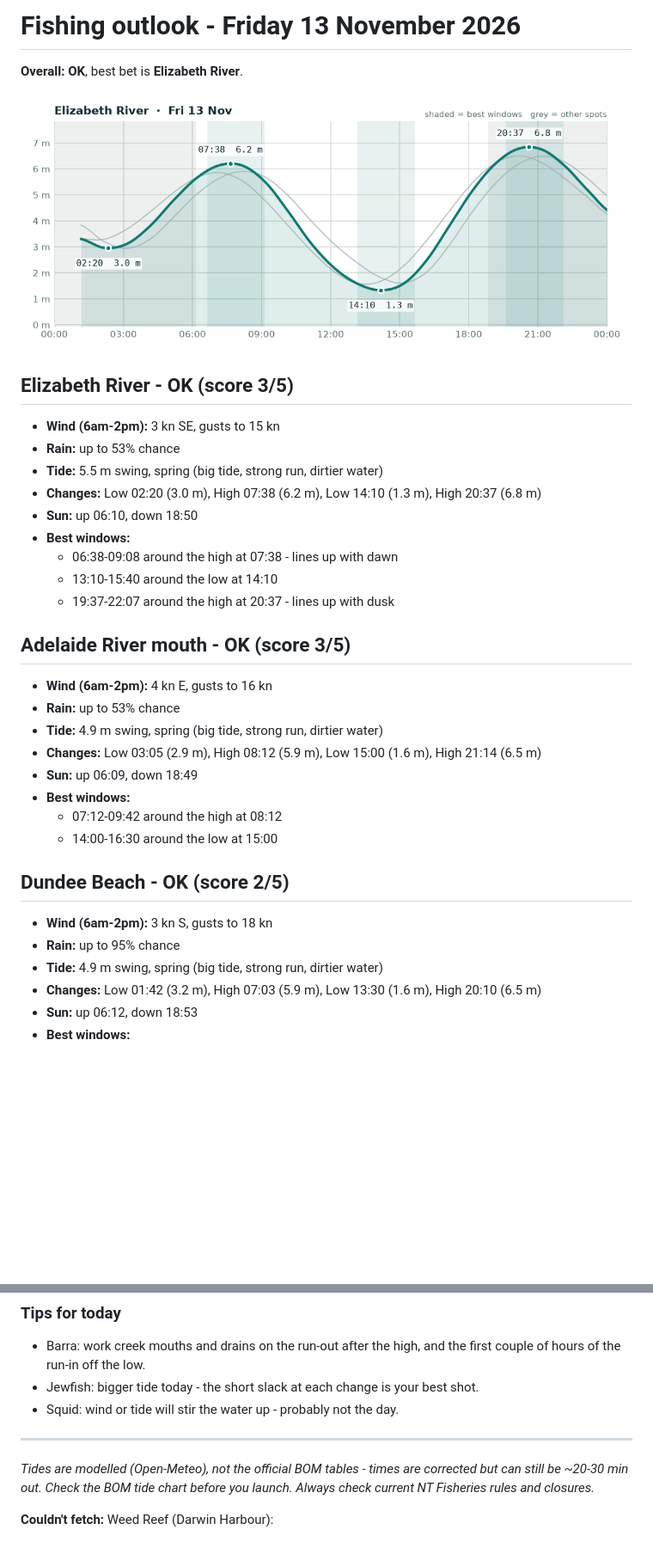
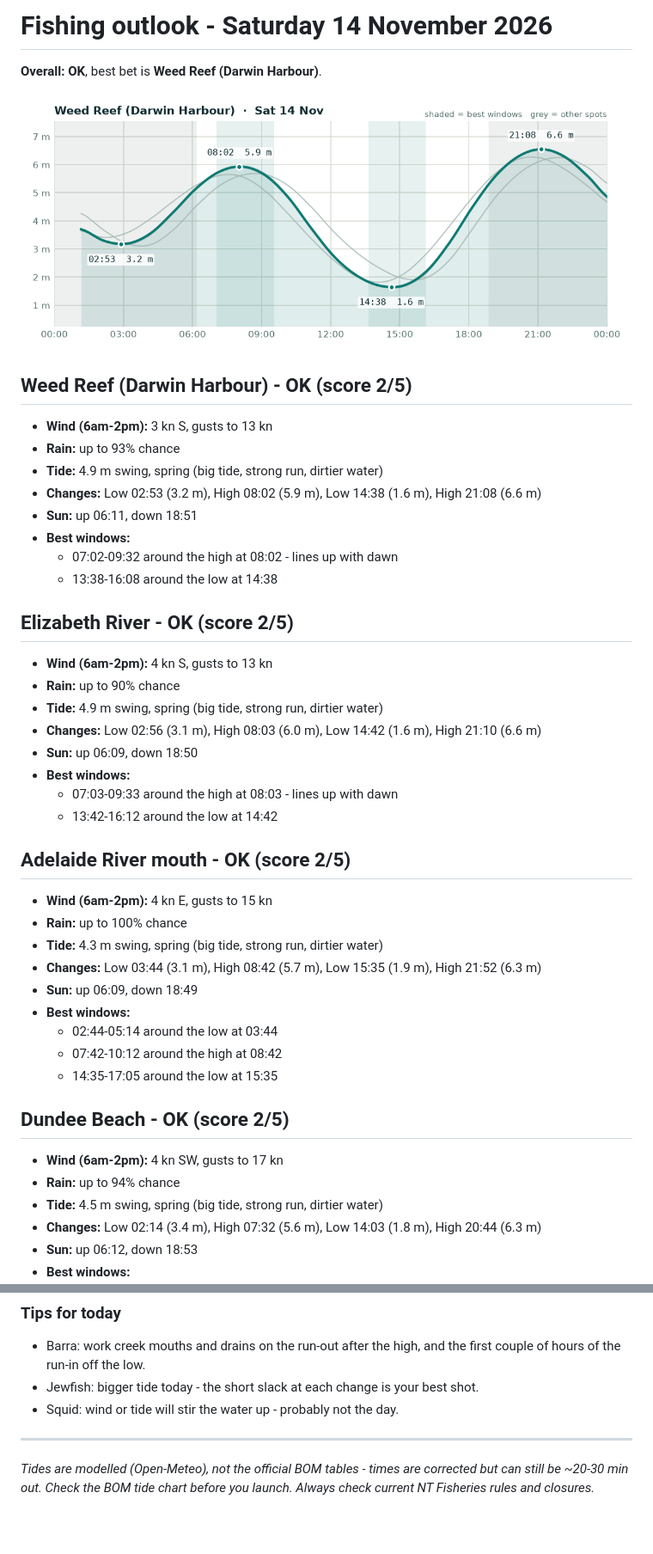
Before and after one commit to asouth47/fishing-checker, a Markdown page: REPORT.md, 2 parts joined by grey strips. Shown at 86% size. Drawn GitHub-style; pictures changed too: charts/2026-11-14.png (added); blank space fills up the shorter version.

Commit message:
Outlook for 2026-11-14

```diff
--- a/REPORT.md
+++ b/REPORT.md
@@ -1,37 +1,48 @@
-# Fishing outlook - Friday 13 November 2026
+# Fishing outlook - Saturday 14 November 2026
 
-**Overall: OK**, best bet is **Elizabeth River**.
+**Overall: OK**, best bet is **Weed Reef (Darwin Harbour)**.
 
-![Tide chart for Elizabeth River](charts/2026-11-13.png)
+![Tide chart for Weed Reef (Darwin Harbour)](charts/2026-11-14.png)
 
-## Elizabeth River - OK (score 3/5)
+## Weed Reef (Darwin Harbour) - OK (score 2/5)
 
-- **Wind (6am-2pm):** 3 kn SE, gusts to 15 kn
-- **Rain:** up to 53% chance
-- **Tide:** 5.5 m swing, spring (big tide, strong run, dirtier water)
-- **Changes:** Low 02:20 (3.0 m), High 07:38 (6.2 m), Low 14:10 (1.3 m), High 20:37 (6.8 m)
-- **Sun:** up 06:10, down 18:50
+- **Wind (6am-2pm):** 3 kn S, gusts to 13 kn
+- **Rain:** up to 93% chance
+- **Tide:** 4.9 m swing, spring (big tide, strong run, dirtier water)
+- **Changes:** Low 02:53 (3.2 m), High 08:02 (5.9 m), Low 14:38 (1.6 m), High 21:08 (6.6 m)
+- **Sun:** up 06:11, down 18:51
 - **Best windows:**
-  - 06:38-09:08 around the high at 07:38 - lines up with dawn
-  - 13:10-15:40 around the low at 14:10
-  - 19:37-22:07 around the high at 20:37 - lines up with dusk
+  - 07:02-09:32 around the high at 08:02 - lines up with dawn
+  - 13:38-16:08 around the low at 14:38
 
-## Adelaide River mouth - OK (score 3/5)
+## Elizabeth River - OK (score 2/5)
 
-- **Wind (6am-2pm):** 4 kn E, gusts to 16 kn
-- **Rain:** up to 53% chance
+- **Wind (6am-2pm):** 4 kn S, gusts to 13 kn
+- **Rain:** up to 90% chance
 - **Tide:** 4.9 m swing, spring (big tide, strong run, dirtier water)
-- **Changes:** Low 03:05 (2.9 m), High 08:12 (5.9 m), Low 15:00 (1.6 m), High 21:14 (6.5 m)
+- **Changes:** Low 02:56 (3.1 m), High 08:03 (6.0 m), Low 14:42 (1.6 m), High 21:10 (6.6 m)
+- **Sun:** up 06:09, down 18:50
+- **Best windows:**
+  - 07:03-09:33 around the high at 08:03 - lines up with dawn
+  - 13:42-16:12 around the low at 14:42
+
+## Adelaide River mouth - OK (score 2/5)
+
+- **Wind (6am-2pm):** 4 kn E, gusts to 15 kn
+- **Rain:** up to 100% chance
+- **Tide:** 4.3 m swing, spring (big tide, strong run, dirtier water)
+- **Changes:** Low 03:44 (3.1 m), High 08:42 (5.7 m), Low 15:35 (1.9 m), High 21:52 (6.3 m)
 - **Sun:** up 06:09, down 18:49
 - **Best windows:**
-  - 07:12-09:42 around the high at 08:12
-  - 14:00-16:30 around the low at 15:00
+  - 02:44-05:14 around the low at 03:44
+  - 07:42-10:12 around the high at 08:42
+  - 14:35-17:05 around the low at 15:35
 
 ## Dundee Beach - OK (score 2/5)
 
-- **Wind (6am-2pm):** 3 kn S, gusts to 18 kn
-- **Rain:** up to 95% chance
-- **Tide:** 4.9 m swing, spring (big tide, strong run, dirtier water)
-- **Changes:** Low 01:42 (3.2 m), High 07:03 (5.9 m), Low 13:30 (1.6 m), High 20:10 (6.5 m)
+- **Wind (6am-2pm):** 4 kn SW, gusts to 17 kn
+- **Rain:** up to 94% chance
+- **Tide:** 4.5 m swing, spring (big tide, strong run, dirtier water)
+- **Changes:** Low 02:14 (3.4 m), High 07:32 (5.6 m), Low 14:03 (1.8 m), High 20:44 (6.3 m)
 - **Sun:** up 06:12, down 18:53
 - **Best windows:**
@@ -47,5 +58,3 @@
 
 ---
 _Tides are modelled (Open-Meteo), not the official BOM tables - times are corrected but can still be ~20-30 min out. Check the BOM tide chart before you launch. Always check current NT Fisheries rules and closures._
-
-**Couldn't fetch:** Weed Reef (Darwin Harbour): <urlopen error _ssl.c:983: The handshake operation timed out>
```
Also changed, not shown: other parts of REPORT.md (+3 -3 lines), reports/2026-11-14.md (added, +60 -0 lines).
